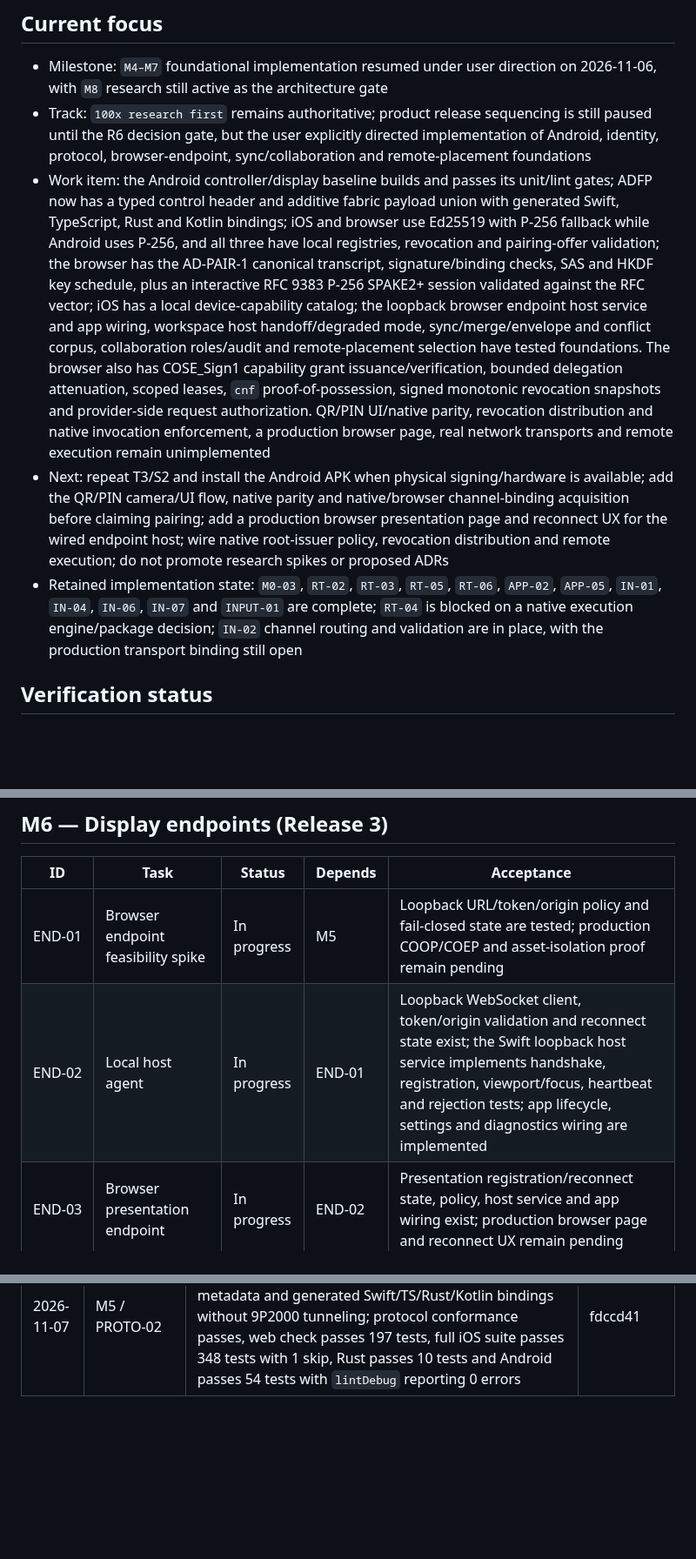
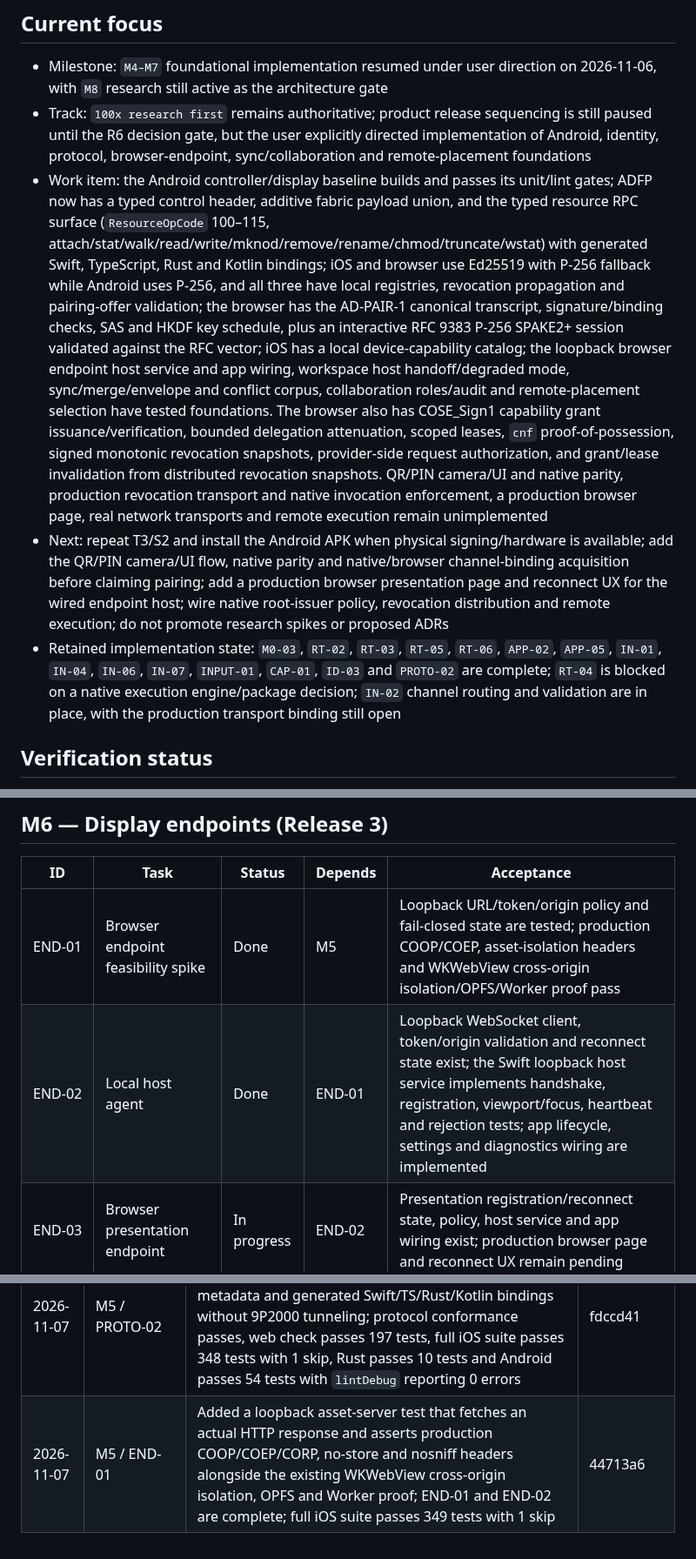
Before and after one commit to amharik/AirDesk, a Markdown page: milestones.md, 3 parts joined by grey strips. Shown at 87% size. GitHub-like rendering; blank space fills up the shorter version.

```diff
--- a/milestones.md
+++ b/milestones.md
@@ -18,9 +18,9 @@ This file is the implementation tracker. `docs/adr/README.md` remains authoritat
 
 - Milestone: `M4–M7` foundational implementation resumed under user direction on 2026-11-06, with `M8` research still active as the architecture gate
 - Track: `100x research first` remains authoritative; product release sequencing is still paused until the R6 decision gate, but the user explicitly directed implementation of Android, identity, protocol, browser-endpoint, sync/collaboration and remote-placement foundations
-- Work item: the Android controller/display baseline builds and passes its unit/lint gates; ADFP now has a typed control header and additive fabric payload union with generated Swift, TypeScript, Rust and Kotlin bindings; iOS and browser use Ed25519 with P-256 fallback while Android uses P-256, and all three have local registries, revocation and pairing-offer validation; the browser has the AD-PAIR-1 canonical transcript, signature/binding checks, SAS and HKDF key schedule, plus an interactive RFC 9383 P-256 SPAKE2+ session validated against the RFC vector; iOS has a local device-capability catalog; the loopback browser endpoint host service and app wiring, workspace host handoff/degraded mode, sync/merge/envelope and conflict corpus, collaboration roles/audit and remote-placement selection have tested foundations. The browser also has COSE_Sign1 capability grant issuance/verification, bounded delegation attenuation, scoped leases, `cnf` proof-of-possession, signed monotonic revocation snapshots and provider-side request authorization. QR/PIN UI/native parity, revocation distribution and native invocation enforcement, a production browser page, real network transports and remote execution remain unimplemented
+- Work item: the Android controller/display baseline builds and passes its unit/lint gates; ADFP now has a typed control header, additive fabric payload union, and the typed resource RPC surface (`ResourceOpCode` 100–115, attach/stat/walk/read/write/mknod/remove/rename/chmod/truncate/wstat) with generated Swift, TypeScript, Rust and Kotlin bindings; iOS and browser use Ed25519 with P-256 fallback while Android uses P-256, and all three have local registries, revocation propagation and pairing-offer validation; the browser has the AD-PAIR-1 canonical transcript, signature/binding checks, SAS and HKDF key schedule, plus an interactive RFC 9383 P-256 SPAKE2+ session validated against the RFC vector; iOS has a local device-capability catalog; the loopback browser endpoint host service and app wiring, workspace host handoff/degraded mode, sync/merge/envelope and conflict corpus, collaboration roles/audit and remote-placement selection have tested foundations. The browser also has COSE_Sign1 capability grant issuance/verification, bounded delegation attenuation, scoped leases, `cnf` proof-of-possession, signed monotonic revocation snapshots, provider-side request authorization, and grant/lease invalidation from distributed revocation snapshots. QR/PIN camera/UI and native parity, production revocation transport and native invocation enforcement, a production browser page, real network transports and remote execution remain unimplemented
 - Next: repeat T3/S2 and install the Android APK when physical signing/hardware is available; add the QR/PIN camera/UI flow, native parity and native/browser channel-binding acquisition before claiming pairing; add a production browser presentation page and reconnect UX for the wired endpoint host; wire native root-issuer policy, revocation distribution and remote execution; do not promote research spikes or proposed ADRs
-- Retained implementation state: `M0-03`, `RT-02`, `RT-03`, `RT-05`, `RT-06`, `APP-02`, `APP-05`, `IN-01`, `IN-04`, `IN-06`, `IN-07` and `INPUT-01` are complete; `RT-04` is blocked on a native execution engine/package decision; `IN-02` channel routing and validation are in place, with the production transport binding still open
+- Retained implementation state: `M0-03`, `RT-02`, `RT-03`, `RT-05`, `RT-06`, `APP-02`, `APP-05`, `IN-01`, `IN-04`, `IN-06`, `IN-07`, `INPUT-01`, `CAP-01`, `ID-03` and `PROTO-02` are complete; `RT-04` is blocked on a native execution engine/package decision; `IN-02` channel routing and validation are in place, with the production transport binding still open
 
 ## Verification status
 
@@ -125,8 +125,8 @@ Exit: a paired device provides an authorized capability; disconnect preserves wo
 
 | ID | Task | Status | Depends | Acceptance |
 | --- | --- | --- | --- | --- |
-| END-01 | Browser endpoint feasibility spike | In progress | M5 | Loopback URL/token/origin policy and fail-closed state are tested; production COOP/COEP and asset-isolation proof remain pending |
-| END-02 | Local host agent | In progress | END-01 | Loopback WebSocket client, token/origin validation and reconnect state exist; the Swift loopback host service implements handshake, registration, viewport/focus, heartbeat and rejection tests; app lifecycle, settings and diagnostics wiring are implemented |
+| END-01 | Browser endpoint feasibility spike | Done | M5 | Loopback URL/token/origin policy and fail-closed state are tested; production COOP/COEP, asset-isolation headers and WKWebView cross-origin isolation/OPFS/Worker proof pass |
+| END-02 | Local host agent | Done | END-01 | Loopback WebSocket client, token/origin validation and reconnect state exist; the Swift loopback host service implements handshake, registration, viewport/focus, heartbeat and rejection tests; app lifecycle, settings and diagnostics wiring are implemented |
 | END-03 | Browser presentation endpoint | In progress | END-02 | Presentation registration/reconnect state, policy, host service and app wiring exist; production browser page and reconnect UX remain pending |
 | END-04 | Single-threaded browser profile | Pending | END-03 | Works without `SharedArrayBuffer`; threaded opt-in |
 | DISP-01 | External display and Cast qualification | Pending | M5 | Supported matrix documented; Cast development-only until hardware passes |
@@ -238,3 +238,4 @@ Exit: Q1–Q8 answered with evidence; scenario corpus has pass/fail results; R6
 | 2026-11-07 | M4 / CAP-01 | Added authorization references and revoked-grant propagation to the browser, iOS and Android registries, plus a code-owned descriptor lookup for browser diagnostics; full iOS suite passes 348 tests with 1 skip, web check passes 195 tests across 25 files, and Android passes 54 tests with `lintDebug` reporting 0 errors | 1f4c9b8 |
 | 2026-11-07 | M4 / ID-03 | Added signed snapshot lease invalidation to provider authorization, so a revoked lease is rejected even when its grant, scope and freshness are otherwise valid; web check passes 196 tests across 25 files | 16cb919 |
 | 2026-11-07 | M5 / PROTO-02 | Added ADFP-local resource RPC op codes 100–115, typed `Qid`, bind modes, statuses, bounded stat metadata and generated Swift/TS/Rust/Kotlin bindings without 9P2000 tunneling; protocol conformance passes, web check passes 197 tests, full iOS suite passes 348 tests with 1 skip, Rust passes 10 tests and Android passes 54 tests with `lintDebug` reporting 0 errors | fdccd41 |
+| 2026-11-07 | M5 / END-01 | Added a loopback asset-server test that fetches an actual HTTP response and asserts production COOP/COEP/CORP, no-store and nosniff headers alongside the existing WKWebView cross-origin isolation, OPFS and Worker proof; END-01 and END-02 are complete; full iOS suite passes 349 tests with 1 skip | 44713a6 |
```
Also changed, not shown: other parts of milestones.md (+1 -1 lines), README.md (+2 -2 lines).
